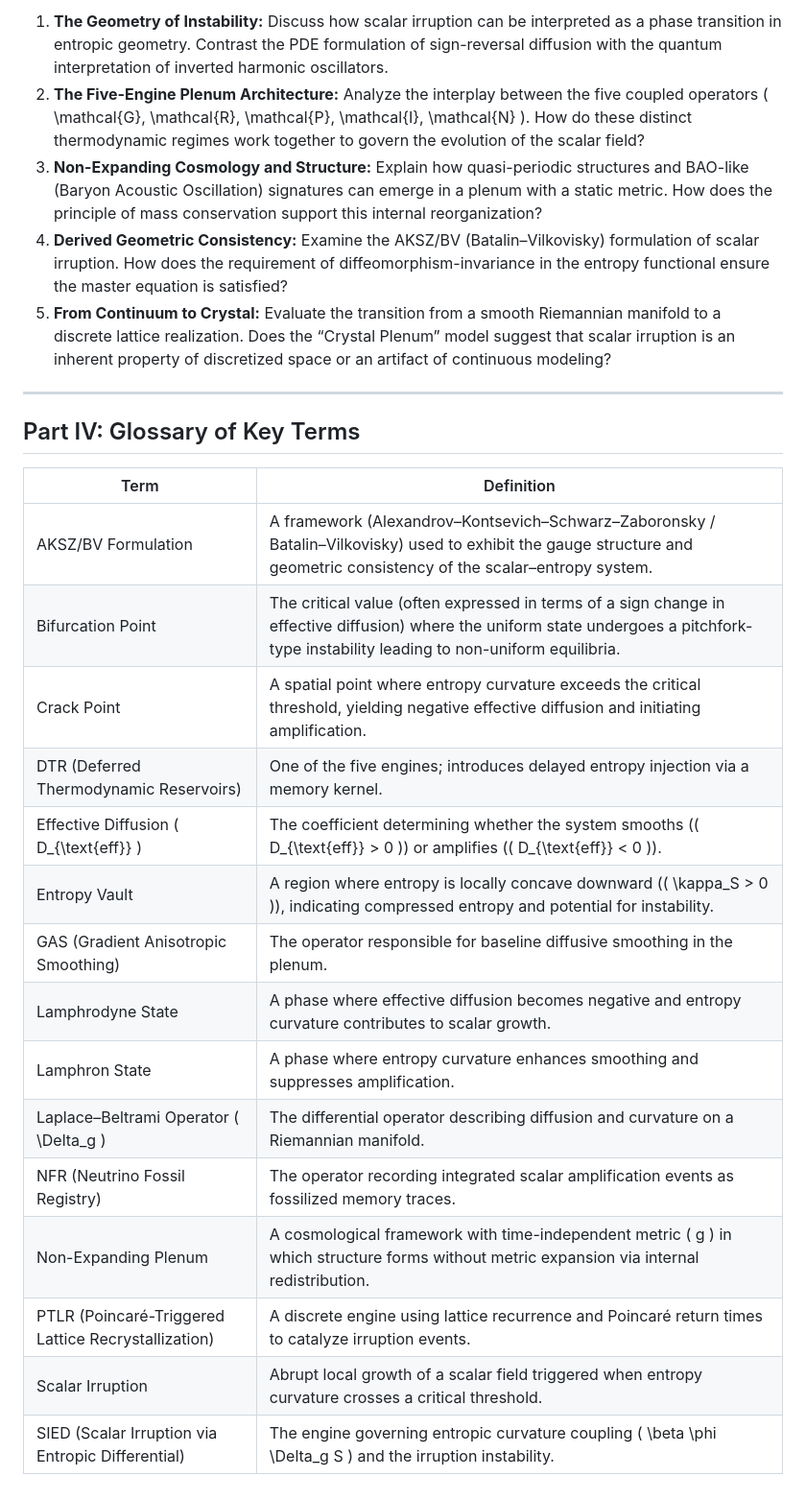
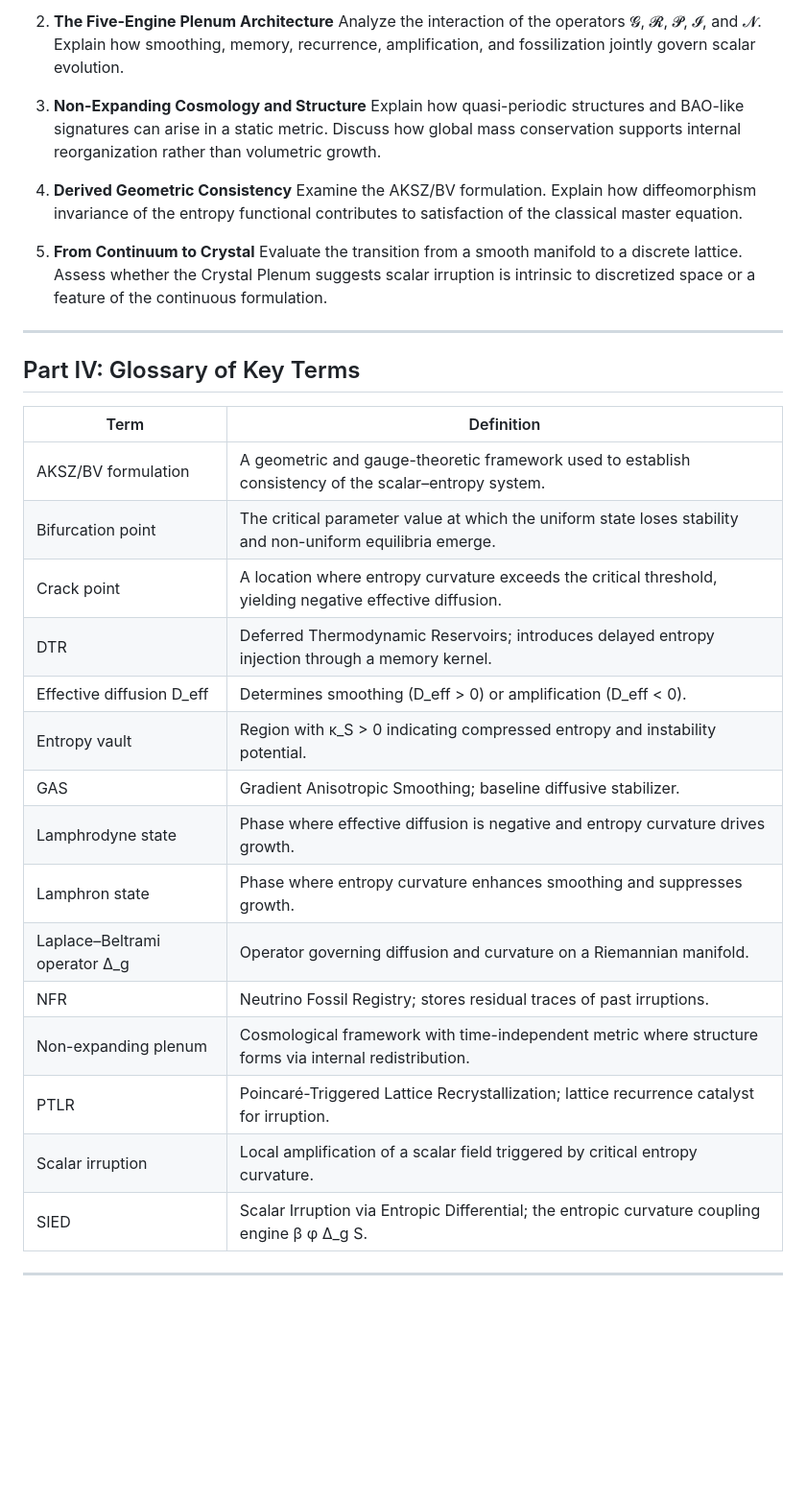
Before and after one commit to standardgalactic/workspace, a Markdown page: study-guide.md, the part around one of its changes. Shown at 96% size. Drawn GitHub-style; blank space fills up the shorter version.

```diff
--- a/study-guide.md
+++ b/study-guide.md
@@ -42,28 +60,36 @@ This study guide provides a comprehensive review of the mechanisms, mathematical
 
-1. **The Geometry of Instability:** Discuss how scalar irruption can be interpreted as a phase transition in entropic geometry. Contrast the PDE formulation of sign-reversal diffusion with the quantum interpretation of inverted harmonic oscillators.
-2. **The Five-Engine Plenum Architecture:** Analyze the interplay between the five coupled operators \( \mathcal{G}, \mathcal{R}, \mathcal{P}, \mathcal{I}, \mathcal{N} \). How do these distinct thermodynamic regimes work together to govern the evolution of the scalar field?
-3. **Non-Expanding Cosmology and Structure:** Explain how quasi-periodic structures and BAO-like (Baryon Acoustic Oscillation) signatures can emerge in a plenum with a static metric. How does the principle of mass conservation support this internal reorganization?
-4. **Derived Geometric Consistency:** Examine the AKSZ/BV (Batalin–Vilkovisky) formulation of scalar irruption. How does the requirement of diffeomorphism-invariance in the entropy functional ensure the master equation is satisfied?
-5. **From Continuum to Crystal:** Evaluate the transition from a smooth Riemannian manifold to a discrete lattice realization. Does the “Crystal Plenum” model suggest that scalar irruption is an inherent property of discretized space or an artifact of continuous modeling?
+2. **The Five-Engine Plenum Architecture**
+   Analyze the interaction of the operators 𝓖, 𝓡, 𝓟, 𝓘, and 𝓝. Explain how smoothing, memory, recurrence, amplification, and fossilization jointly govern scalar evolution.
+
+3. **Non-Expanding Cosmology and Structure**
+   Explain how quasi-periodic structures and BAO-like signatures can arise in a static metric. Discuss how global mass conservation supports internal reorganization rather than volumetric growth.
+
+4. **Derived Geometric Consistency**
+   Examine the AKSZ/BV formulation. Explain how diffeomorphism invariance of the entropy functional contributes to satisfaction of the classical master equation.
+
+5. **From Continuum to Crystal**
+   Evaluate the transition from a smooth manifold to a discrete lattice. Assess whether the Crystal Plenum suggests scalar irruption is intrinsic to discretized space or a feature of the continuous formulation.
 
 ---
 
 ## Part IV: Glossary of Key Terms
 
-| Term | Definition |
-|------|------------|
-| AKSZ/BV Formulation | A framework (Alexandrov–Kontsevich–Schwarz–Zaboronsky / Batalin–Vilkovisky) used to exhibit the gauge structure and geometric consistency of the scalar–entropy system. |
-| Bifurcation Point | The critical value (often expressed in terms of a sign change in effective diffusion) where the uniform state undergoes a pitchfork-type instability leading to non-uniform equilibria. |
-| Crack Point | A spatial point where entropy curvature exceeds the critical threshold, yielding negative effective diffusion and initiating amplification. |
-| DTR (Deferred Thermodynamic Reservoirs) | One of the five engines; introduces delayed entropy injection via a memory kernel. |
-| Effective Diffusion \( D_{\text{eff}} \) | The coefficient determining whether the system smooths (\( D_{\text{eff}} > 0 \)) or amplifies (\( D_{\text{eff}} < 0 \)). |
-| Entropy Vault | A region where entropy is locally concave downward (\( \kappa_S > 0 \)), indicating compressed entropy and potential for instability. |
-| GAS (Gradient Anisotropic Smoothing) | The operator responsible for baseline diffusive smoothing in the plenum. |
-| Lamphrodyne State | A phase where effective diffusion becomes negative and entropy curvature contributes to scalar growth. |
-| Lamphron State | A phase where entropy curvature enhances smoothing and suppresses amplification. |
-| Laplace–Beltrami Operator \( \Delta_g \) | The differential operator describing diffusion and curvature on a Riemannian manifold. |
-| NFR (Neutrino Fossil Registry) | The operator recording integrated scalar amplification events as fossilized memory traces. |
-| Non-Expanding Plenum | A cosmological framework with time-independent metric \( g \) in which structure forms without metric expansion via internal redistribution. |
-| PTLR (Poincaré-Triggered Lattice Recrystallization) | A discrete engine using lattice recurrence and Poincaré return times to catalyze irruption events. |
-| Scalar Irruption | Abrupt local growth of a scalar field triggered when entropy curvature crosses a critical threshold. |
-| SIED (Scalar Irruption via Entropic Differential) | The engine governing entropic curvature coupling \( \beta \phi \Delta_g S \) and the irruption instability. |
+| Term                          | Definition                                                                                                 |
+| ----------------------------- | ---------------------------------------------------------------------------------------------------------- |
+| AKSZ/BV formulation           | A geometric and gauge-theoretic framework used to establish consistency of the scalar–entropy system.      |
+| Bifurcation point             | The critical parameter value at which the uniform state loses stability and non-uniform equilibria emerge. |
+| Crack point                   | A location where entropy curvature exceeds the critical threshold, yielding negative effective diffusion.  |
+| DTR                           | Deferred Thermodynamic Reservoirs; introduces delayed entropy injection through a memory kernel.           |
+| Effective diffusion D_eff     | Determines smoothing (D_eff > 0) or amplification (D_eff < 0).                                             |
+| Entropy vault                 | Region with κ_S > 0 indicating compressed entropy and instability potential.                               |
+| GAS                           | Gradient Anisotropic Smoothing; baseline diffusive stabilizer.                                             |
+| Lamphrodyne state             | Phase where effective diffusion is negative and entropy curvature drives growth.                           |
+| Lamphron state                | Phase where entropy curvature enhances smoothing and suppresses growth.                                    |
+| Laplace–Beltrami operator Δ_g | Operator governing diffusion and curvature on a Riemannian manifold.                                       |
+| NFR                           | Neutrino Fossil Registry; stores residual traces of past irruptions.                                       |
+| Non-expanding plenum          | Cosmological framework with time-independent metric where structure forms via internal redistribution.     |
+| PTLR                          | Poincaré-Triggered Lattice Recrystallization; lattice recurrence catalyst for irruption.                   |
+| Scalar irruption              | Local amplification of a scalar field triggered by critical entropy curvature.                             |
+| SIED                          | Scalar Irruption via Entropic Differential; the entropic curvature coupling engine β φ Δ_g S.              |
+
+---
```
Also changed, not shown: other parts of study-guide.md (+41 -23 lines).
